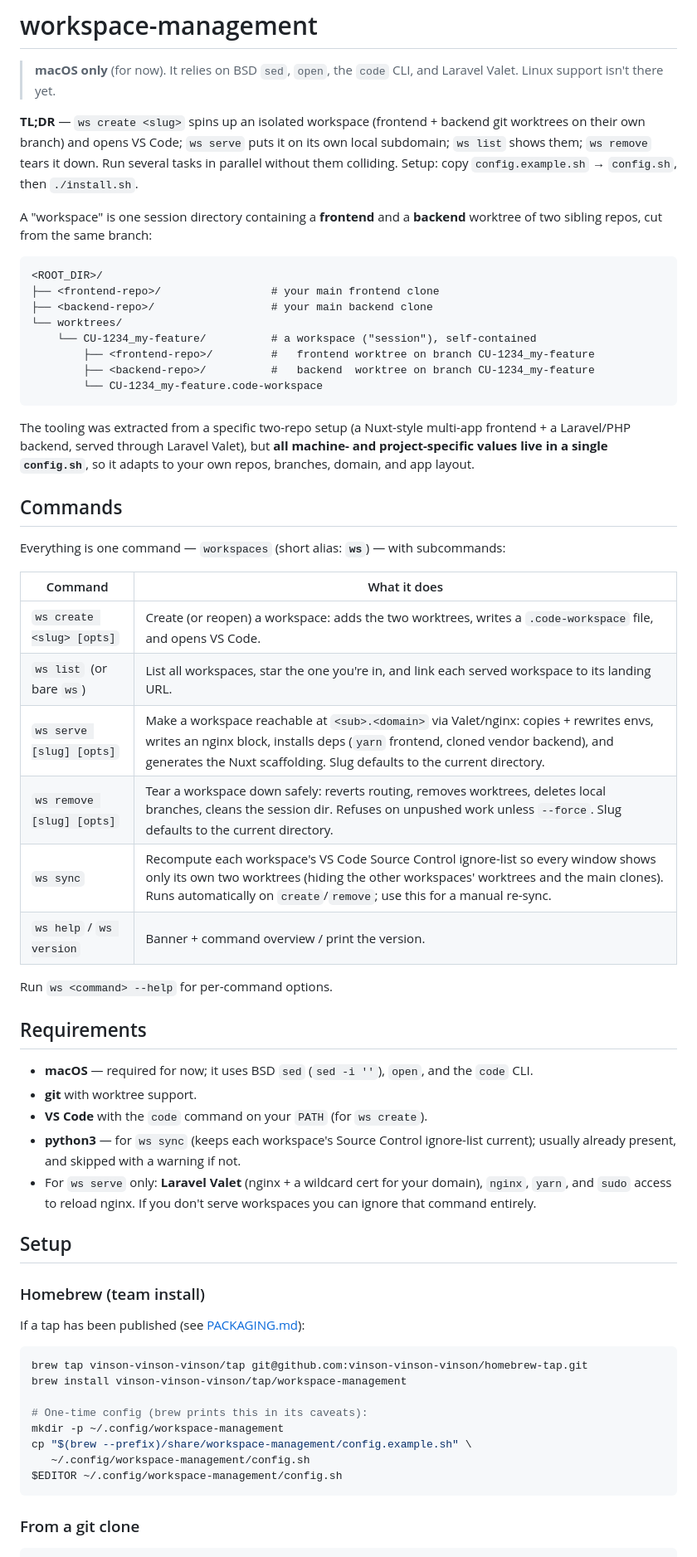
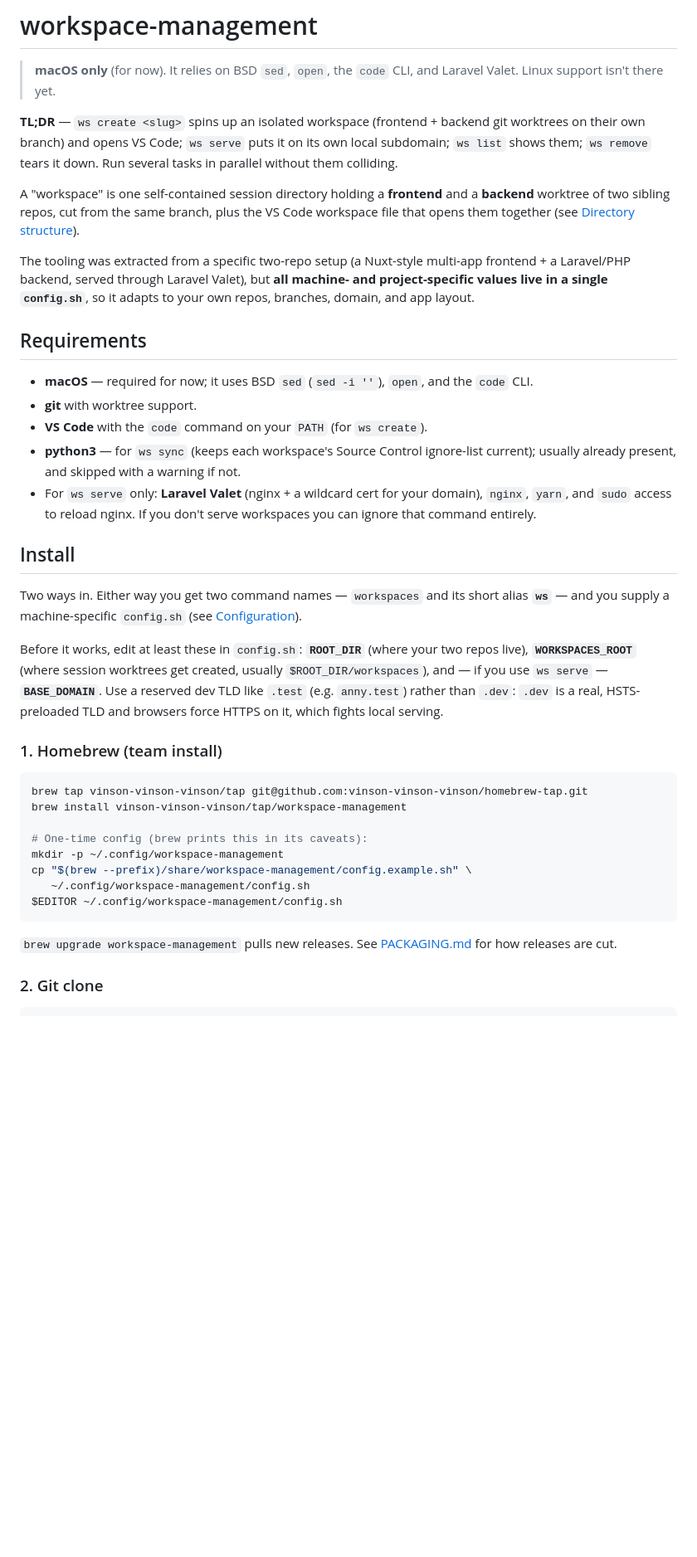
Before and after one commit to vinson-vinson-vinson/workspace-management, a Markdown page: README.md, the part around one of its changes. Shown at 83% size. Rendered like a GitHub page; blank space fills up the shorter version.

````diff
--- a/README.md
+++ b/README.md
@@ -6,42 +6,17 @@
 **TL;DR** — `ws create <slug>` spins up an isolated workspace (frontend + backend
 git worktrees on their own branch) and opens VS Code; `ws serve` puts it on its
 own local subdomain; `ws list` shows them; `ws remove` tears it down. Run several
-tasks in parallel without them colliding. Setup: copy `config.example.sh` →
-`config.sh`, then `./install.sh`.
+tasks in parallel without them colliding.
 
-A "workspace" is one session directory containing a **frontend** and a
-**backend** worktree of two sibling repos, cut from the same branch:
-
-```
-<ROOT_DIR>/
-├── <frontend-repo>/                 # your main frontend clone
-├── <backend-repo>/                  # your main backend clone
-└── worktrees/
-    └── CU-1234_my-feature/          # a workspace ("session"), self-contained
-        ├── <frontend-repo>/         #   frontend worktree on branch CU-1234_my-feature
-        ├── <backend-repo>/          #   backend  worktree on branch CU-1234_my-feature
-        └── CU-1234_my-feature.code-workspace
-```
+A "workspace" is one self-contained session directory holding a **frontend** and
+a **backend** worktree of two sibling repos, cut from the same branch, plus the
+VS Code workspace file that opens them together (see
+[Directory structure](#directory-structure)).
 
 The tooling was extracted from a specific two-repo setup (a Nuxt-style
 multi-app frontend + a Laravel/PHP backend, served through Laravel Valet), but
 **all machine- and project-specific values live in a single `config.sh`**, so it
 adapts to your own repos, branches, domain, and app layout.
-
-## Commands
-
-Everything is one command — `workspaces` (short alias: **`ws`**) — with subcommands:
-
-| Command | What it does |
-| --- | --- |
-| `ws create <slug> [opts]` | Create (or reopen) a workspace: adds the two worktrees, writes a `.code-workspace` file, and opens VS Code. |
-| `ws list` &nbsp;(or bare `ws`) | List all workspaces, star the one you're in, and link each served workspace to its landing URL. |
-| `ws serve [slug] [opts]` | Make a workspace reachable at `<sub>.<domain>` via Valet/nginx: copies + rewrites envs, writes an nginx block, installs deps (`yarn` frontend, cloned vendor backend), and generates the Nuxt scaffolding. Slug defaults to the current directory. |
-| `ws remove [slug] [opts]` | Tear a workspace down safely: reverts routing, removes worktrees, deletes local branches, cleans the session dir. Refuses on unpushed work unless `--force`. Slug defaults to the current directory. |
-| `ws sync` | Recompute each workspace's VS Code Source Control ignore-list so every window shows only its own two worktrees (hiding the other workspaces' worktrees and the main clones). Runs automatically on `create`/`remove`; use this for a manual re-sync. |
-| `ws help` / `ws version` | Banner + command overview / print the version. |
-
-Run `ws <command> --help` for per-command options.
 
 ## Requirements
 
@@ -54,11 +29,20 @@ Run `ws <command> --help` for per-command options.
   your domain), `nginx`, `yarn`, and `sudo` access to reload nginx. If you don't
   serve workspaces you can ignore that command entirely.
 
-## Setup
+## Install
 
-### Homebrew (team install)
+Two ways in. Either way you get two command names — `workspaces` and its short
+alias **`ws`** — and you supply a machine-specific `config.sh` (see
+[Configuration](#configuration)).
 
-If a tap has been published (see [PACKAGING.md](PACKAGING.md)):
+Before it works, edit at least these in `config.sh`: **`ROOT_DIR`** (where your
+two repos live), **`WORKSPACES_ROOT`** (where session worktrees get created,
+usually `$ROOT_DIR/workspaces`), and — if you use `ws serve` — **`BASE_DOMAIN`**.
+Use a reserved dev TLD like `.test` (e.g. `anny.test`) rather than `.dev`: `.dev`
+is a real, HSTS-preloaded TLD and browsers force HTTPS on it, which fights local
+serving.
+
+### 1. Homebrew (team install)
 
 ```bash
 brew tap vinson-vinson-vinson/tap git@github.com:vinson-vinson-vinson/homebrew-tap.git
@@ -71,6 +55,9 @@ cp "$(brew --prefix)/share/workspace-management/config.example.sh" \
 $EDITOR ~/.config/workspace-management/config.sh
 ```
 
-### From a git clone
+`brew upgrade workspace-management` pulls new releases. See
+[PACKAGING.md](PACKAGING.md) for how releases are cut.
+
+### 2. Git clone
 
 ```bash
````
Also changed, not shown: other parts of README.md (+76 -63 lines).
